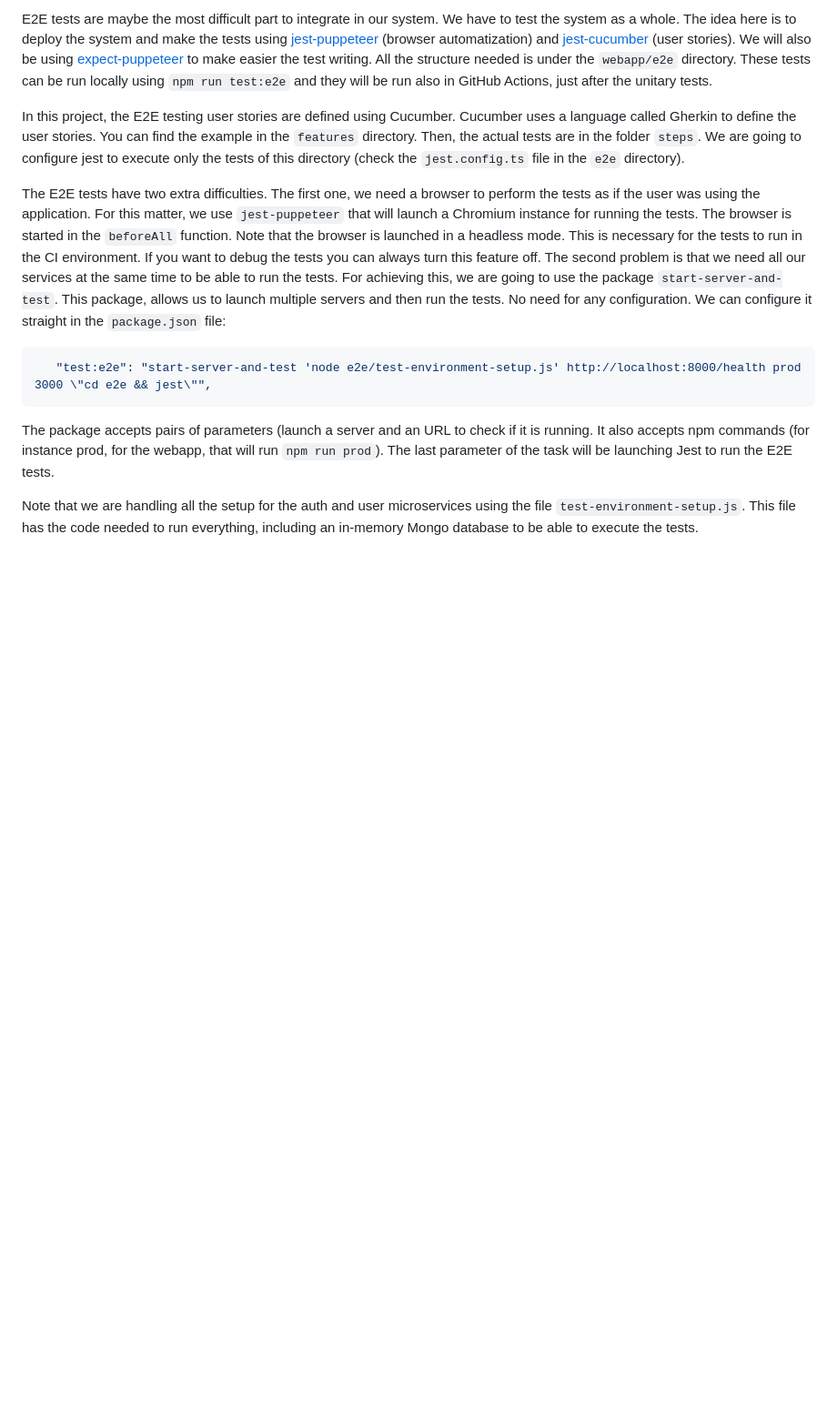
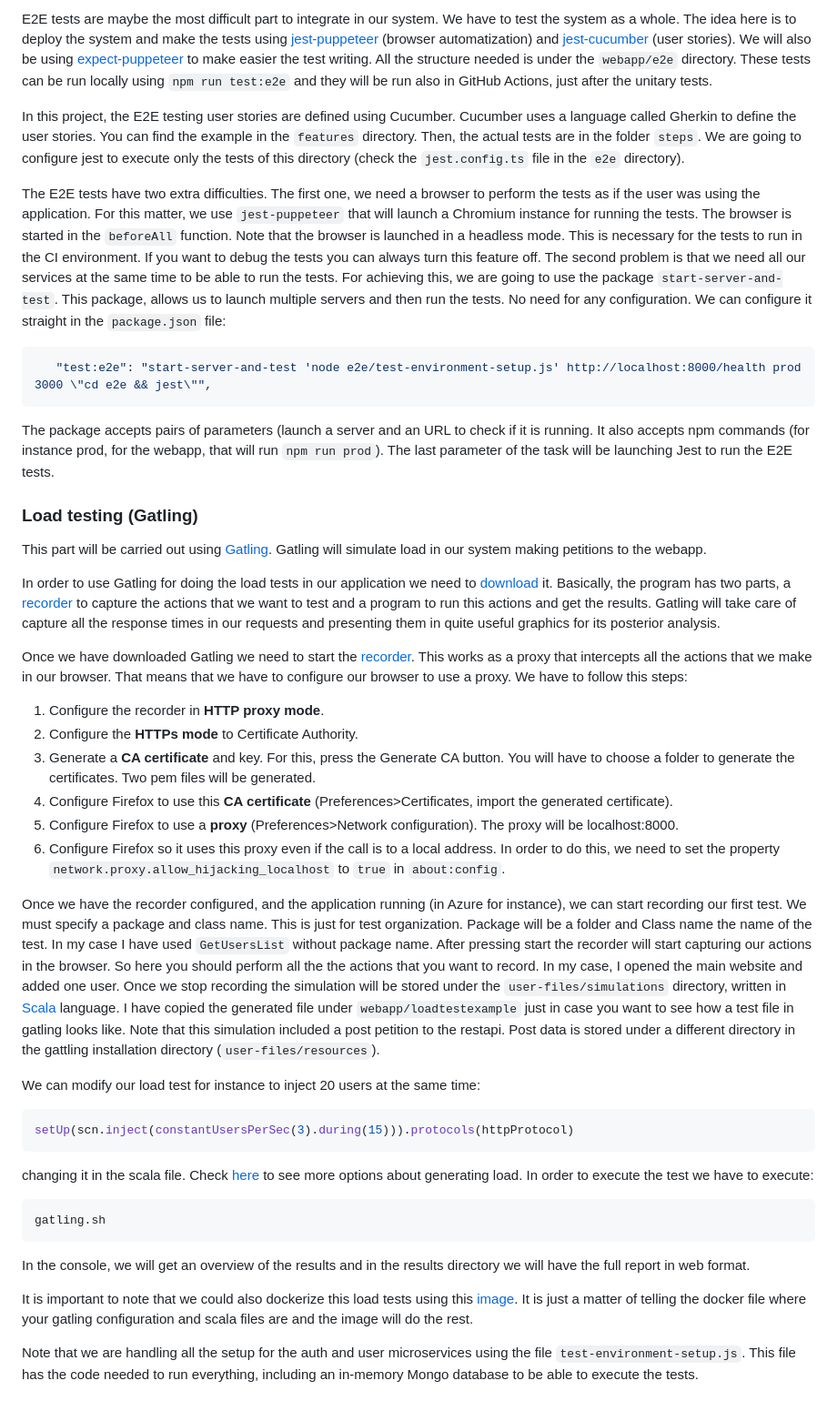
Before and after one commit to pglez82/asw2324_0, a Markdown page: webapp/README.md, the part around the change. Shown at 91% size. GitHub-like rendering; blank space fills up the shorter version.

Commit message:
Update README.md
adding load testing

````diff
--- a/webapp/README.md
+++ b/webapp/README.md
@@ -117,4 +117,35 @@ The E2E tests have two extra difficulties. The first one, we need a browser to p
 
 The package accepts pairs of parameters (launch a server and an URL to check if it is running. It also accepts npm commands (for instance prod, for the webapp, that will run `npm run prod`). The last parameter of the task will be launching Jest to run the E2E tests.
 
+### Load testing (Gatling)
+This part will be carried out using [Gatling](https://gatling.io/). Gatling will simulate load in our system making petitions to the webapp.
+
+In order to use Gatling for doing the load tests in our application we need to [download](https://docs.gatling.io/reference/install/oss/) it. Basically, the program has two parts, a [recorder](https://docs.gatling.io/tutorials/recorder/) to capture the actions that we want to test and a program to run this actions and get the results. Gatling will take care of capture all the response times in our requests and presenting them in quite useful graphics for its posterior analysis.
+
+Once we have downloaded Gatling we need to start the [recorder](https://docs.gatling.io/tutorials/recorder/). This works as a proxy that intercepts all the actions that we make in our browser. That means that we have to configure our browser to use a proxy. We have to follow this steps:
+
+1. Configure the recorder in **HTTP proxy mode**.
+2. Configure the **HTTPs mode** to Certificate Authority.
+3. Generate a **CA certificate** and key. For this, press the Generate CA button. You will have to choose a folder to generate the certificates. Two pem files will be generated.
+4. Configure Firefox to use this **CA certificate** (Preferences>Certificates, import the generated certificate).
+5. Configure Firefox to use a **proxy** (Preferences>Network configuration). The proxy will be localhost:8000.
+6. Configure Firefox so it uses this proxy even if the call is to a local address. In order to do this, we need to set the property `network.proxy.allow_hijacking_localhost` to `true` in `about:config`.
+
+Once we have the recorder configured, and the application running (in Azure for instance), we can start recording our first test. We must specify a package and class name. This is just for test organization. Package will be a folder and Class name the name of the test. In my case I have used `GetUsersList` without package name. After pressing start the recorder will start capturing our actions in the browser. So here you should perform all the the actions that you want to record. In my case, I opened the main website and added one user. Once we stop recording the simulation will be stored under the `user-files/simulations` directory, written in [Scala](https://www.scala-lang.org/) language. I have copied the generated file under `webapp/loadtestexample` just in case you want to see how a test file in gatling looks like. Note that this simulation included a post petition to the restapi. Post data is stored under a different directory in the gattling installation directory (`user-files/resources`).
+
+We can modify our load test for instance to inject 20 users at the same time:
+```scala
+setUp(scn.inject(constantUsersPerSec(3).during(15))).protocols(httpProtocol)
+```
+changing it in the scala file. Check [here](https://gatling.io/docs/gatling/reference/current/core/injection/) to see more options about generating load.
+In order to execute the test we have to execute:
+
+```bash
+gatling.sh
+```
+
+In the console, we will get an overview of the results and in the results directory we will have the full report in web format.
+
+It is important to note that we could also dockerize this load tests using this [image](https://hub.docker.com/r/denvazh/gatling). It is just a matter of telling the docker file where your gatling configuration and scala files are and the image will do the rest.
+
 Note that we are handling all the setup for the auth and user microservices using the file `test-environment-setup.js`. This file has the code needed to run everything, including an in-memory Mongo database to be able to execute the tests.
````
